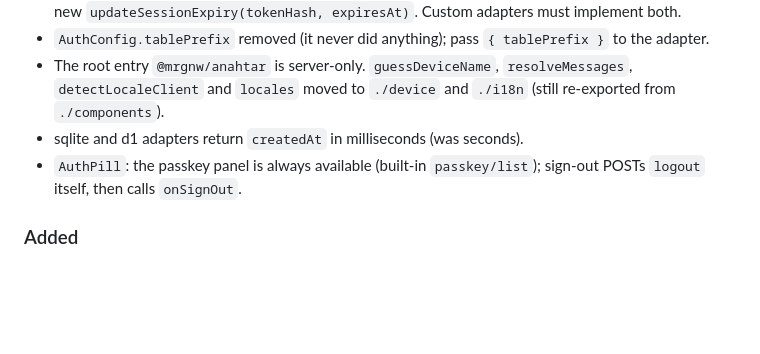
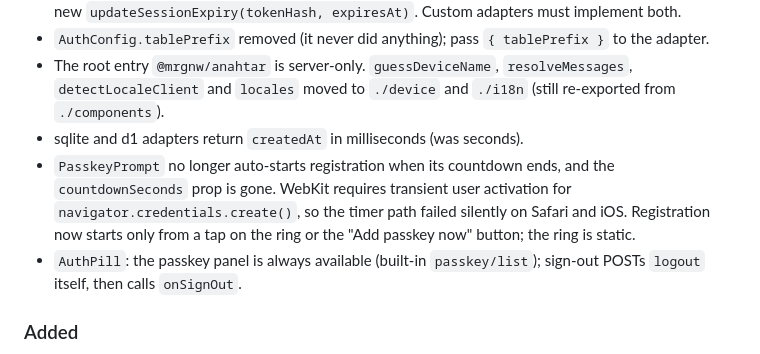
Before and after one commit to mrgnw/anahtar, a Markdown page: CHANGELOG.md, the part around the change. GitHub-like rendering; blank space fills up the shorter version.

Commit message:
docs: PasskeyPrompt registers on tap only
Co-Authored-By: Claude Opus 5 <noreply@anthropic.com>

```diff
--- a/CHANGELOG.md
+++ b/CHANGELOG.md
@@ -38,6 +38,7 @@ Security review release. Breaking changes are marked.
 - `AuthConfig.tablePrefix` removed (it never did anything); pass `{ tablePrefix }` to the adapter.
 - The root entry `@mrgnw/anahtar` is server-only. `guessDeviceName`, `resolveMessages`, `detectLocaleClient` and `locales` moved to `./device` and `./i18n` (still re-exported from `./components`).
 - sqlite and d1 adapters return `createdAt` in milliseconds (was seconds).
+- `PasskeyPrompt` no longer auto-starts registration when its countdown ends, and the `countdownSeconds` prop is gone. WebKit requires transient user activation for `navigator.credentials.create()`, so the timer path failed silently on Safari and iOS. Registration now starts only from a tap on the ring or the "Add passkey now" button; the ring is static.
 - `AuthPill`: the passkey panel is always available (built-in `passkey/list`); sign-out POSTs `logout` itself, then calls `onSignOut`.
 
 ### Added
```
Also changed, not shown: docs/components.md (+5 -6 lines).
